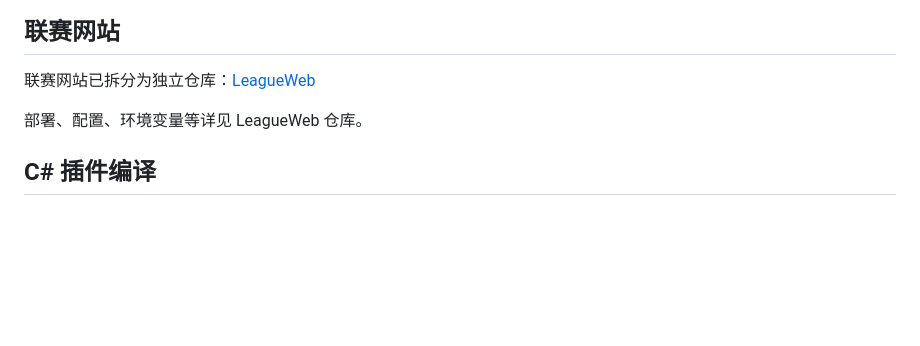
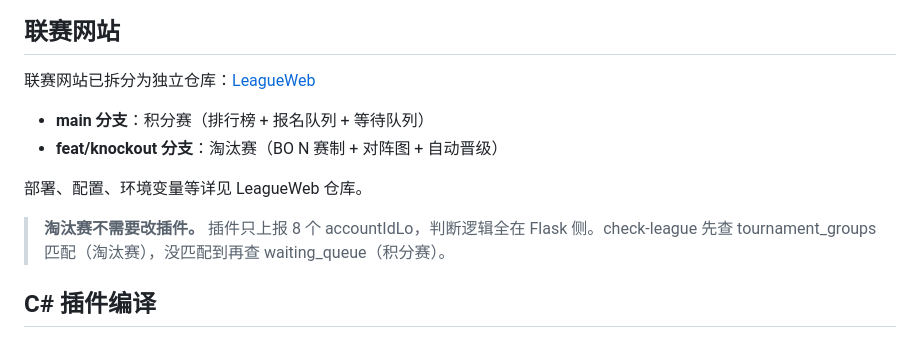
Before and after one commit to iceshoesss/HDT_BGTracker, a Markdown page: README.md, the part around the change. Rendered like a GitHub page; blank space fills up the shorter version.

```diff
--- a/README.md
+++ b/README.md
@@ -62,7 +62,12 @@ docker build -t league-web:v0.1.0 -t league-web:latest ./league
 
 联赛网站已拆分为独立仓库：[LeagueWeb](https://github.com/iceshoesss/LeagueWeb)
 
+- **main 分支**：积分赛（排行榜 + 报名队列 + 等待队列）
+- **feat/knockout 分支**：淘汰赛（BO N 赛制 + 对阵图 + 自动晋级）
+
 部署、配置、环境变量等详见 LeagueWeb 仓库。
+
+> **淘汰赛不需要改插件。** 插件只上报 8 个 accountIdLo，判断逻辑全在 Flask 侧。check-league 先查 tournament_groups 匹配（淘汰赛），没匹配到再查 waiting_queue（积分赛）。
 
 ## C# 插件编译
 
```
Also changed, not shown: DEV_NOTES.md (+77 -1 lines).
